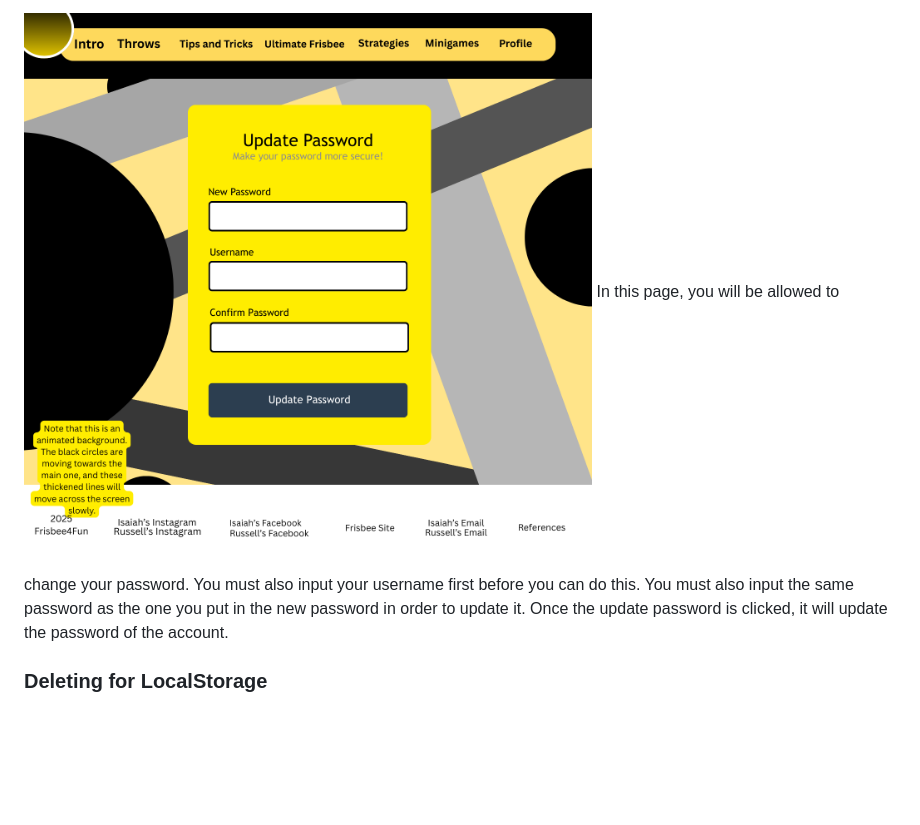
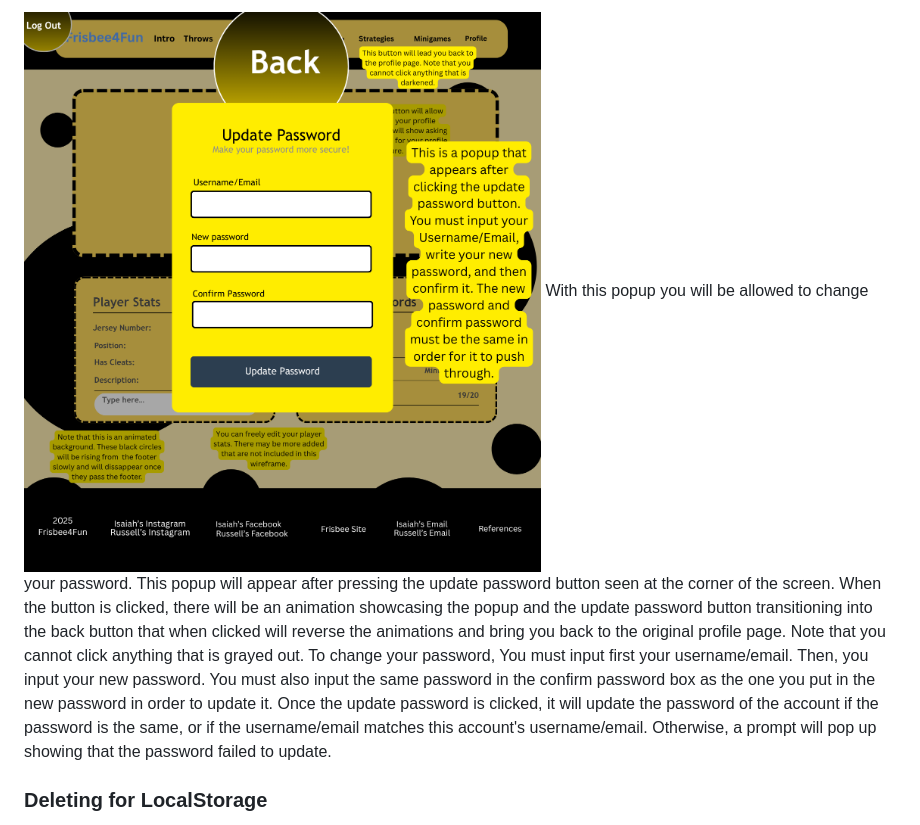
Before and after one commit to BATOIsaiahGaelD/WDProjLithiumBatoDayag, a Markdown page: README.md, the part around one of its changes. GitHub-like rendering; pictures changed too: assets/17.png (added); blank space fills up the shorter version.

```diff
--- a/README.md
+++ b/README.md
@@ -15,8 +15,9 @@
 In the top part of the wireframe, you can see the parts of the profile you can edit,
 which includes the player stats and the profile picture. In the bottom part of this wireframe, you can now see the prompt that pops up when you want to input a new profile picture. When you click save changes, it will update everything in the localStorage.
 
-![alt](/assets/14.png)
-In this page, you will be allowed to change your password. You must also input your username first before you can do this. You must also input the same password as the one you put in the new password in order to update it. Once the update password is clicked, it will update the password of the account.
+![alt](/assets/17.png)
+With this popup  you will be allowed to change your password. This popup will appear after pressing the update password button seen at the corner of the screen. When the button is clicked, there will be an animation showcasing the popup and the update password button transitioning into the back button that when clicked will reverse the animations and bring you back to the original profile page. Note that you cannot click anything that is grayed out. To change your password, You must input first your username/email. Then, you input your new password. You must also input the same password in the confirm password box as the one you put in the new password in order to update it. Once the update password is clicked, it will update the password of the account if the password is the same, or if the username/email matches this account's username/email. Otherwise, a prompt will pop up showing that the password failed to update.
+
 </br>
 </br>
 <h3>Deleting for LocalStorage</h3> </br>
```
Also changed, not shown: other parts of README.md (+1 -1 lines).
